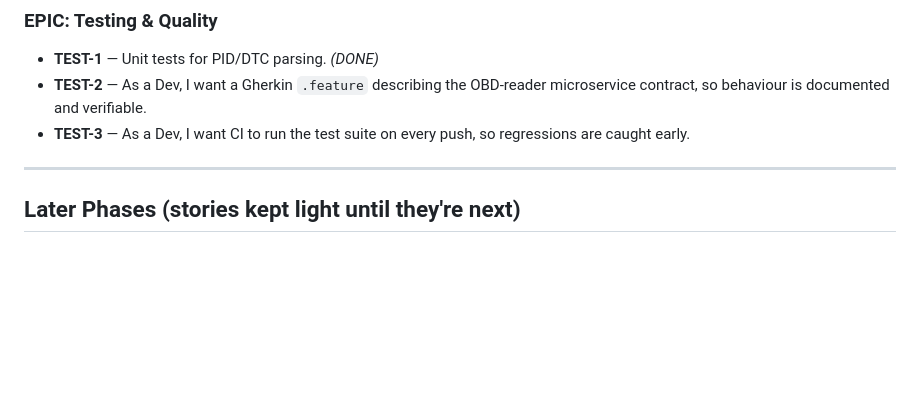
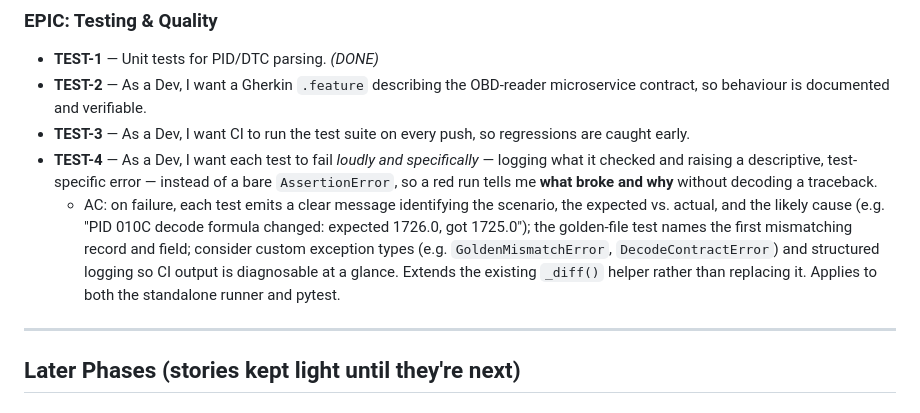
Before and after one commit to vp1620/carOBD-II-Marketplace, a Markdown page: BACKLOG.md, the part around the change. Drawn GitHub-style; blank space fills up the shorter version.

Commit message:
docs(backlog): add TEST-4 — tests fail loudly with specific errors + logs
Track a future testing-quality story: on failure, tests should log what they
checked and raise descriptive, test-specific errors (e.g. GoldenMismatchError with
expected-vs-actual + likely cause) instead of a bare AssertionError, so a red run
is diagnosable without reading a traceback. Extends the existing _diff() helper.

Co-Authored-By: Claude Opus 4.8 <noreply@anthropic.com>

```diff
--- a/BACKLOG.md
+++ b/BACKLOG.md
@@ -48,6 +48,8 @@ automated tracker: each `###` epic → an Epic; each `- [ID]` → a Story under
 - **TEST-1** — Unit tests for PID/DTC parsing. *(DONE)*
 - **TEST-2** — As a Dev, I want a Gherkin `.feature` describing the OBD-reader microservice contract, so behaviour is documented and verifiable.
 - **TEST-3** — As a Dev, I want CI to run the test suite on every push, so regressions are caught early.
+- **TEST-4** — As a Dev, I want each test to fail *loudly and specifically* — logging what it checked and raising a descriptive, test-specific error — instead of a bare `AssertionError`, so a red run tells me **what broke and why** without decoding a traceback.
+  - AC: on failure, each test emits a clear message identifying the scenario, the expected vs. actual, and the likely cause (e.g. "PID 010C decode formula changed: expected 1726.0, got 1725.0"); the golden-file test names the first mismatching record and field; consider custom exception types (e.g. `GoldenMismatchError`, `DecodeContractError`) and structured logging so CI output is diagnosable at a glance. Extends the existing `_diff()` helper rather than replacing it. Applies to both the standalone runner and pytest.
 
 ---
 
```
